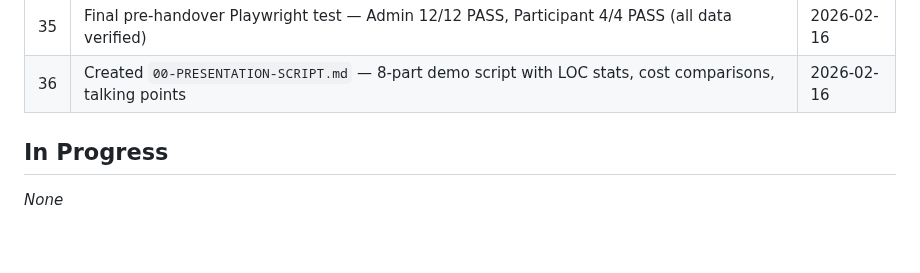
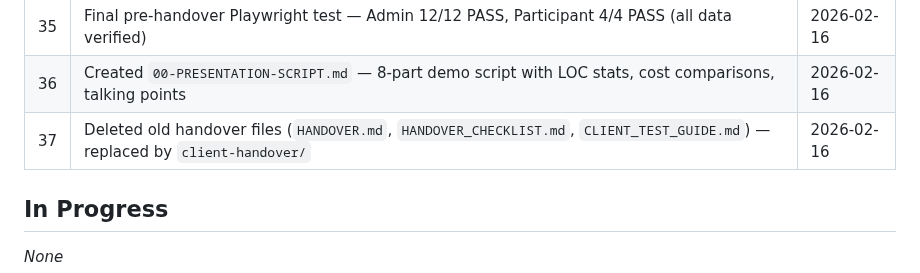
Before and after one commit to cleanupbro/ephraimcare-NDIS-portal, a Markdown page: progress.md, the part around the change. Drawn GitHub-style; blank space fills up the shorter version.

Commit message:
docs: update progress.md — record old handover file cleanup
Co-Authored-By: Claude Opus 4.6 <noreply@anthropic.com>

```diff
--- a/progress.md
+++ b/progress.md
@@ -44,6 +44,7 @@
 | 34 | Updated `06-TEST-RESULTS.md` — 20/20 tests pass, access control section, mobile app feature review | 2026-02-16 |
 | 35 | Final pre-handover Playwright test — Admin 12/12 PASS, Participant 4/4 PASS (all data verified) | 2026-02-16 |
 | 36 | Created `00-PRESENTATION-SCRIPT.md` — 8-part demo script with LOC stats, cost comparisons, talking points | 2026-02-16 |
+| 37 | Deleted old handover files (`HANDOVER.md`, `HANDOVER_CHECKLIST.md`, `CLIENT_TEST_GUIDE.md`) — replaced by `client-handover/` | 2026-02-16 |
 
 ## In Progress
 
```
